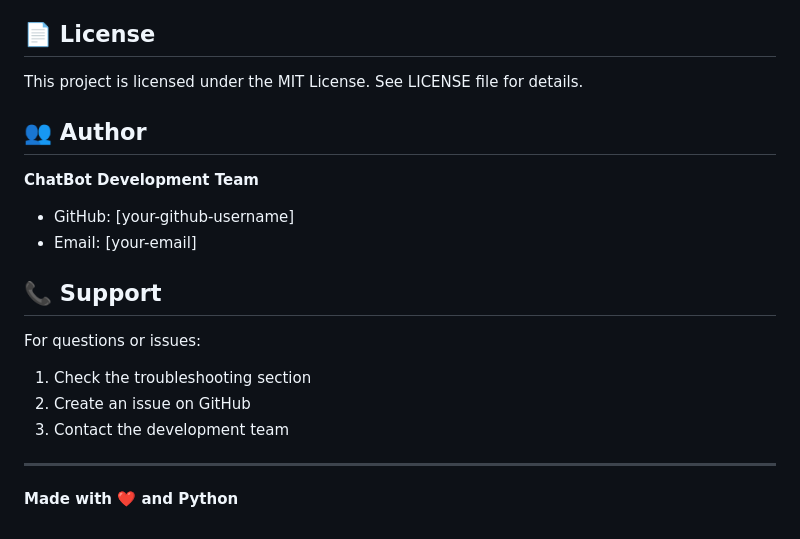
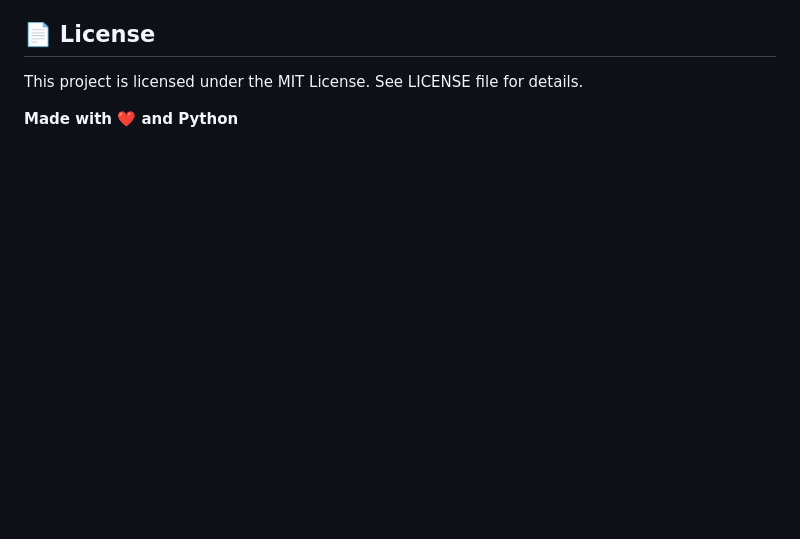
Before and after one commit to ummeaymen499/AI_ChatBot, a Markdown page: Readme.md, the part around the change. GitHub-like rendering; blank space fills up the shorter version.

```diff
--- a/Readme.md
+++ b/Readme.md
@@ -326,19 +326,5 @@ docker run -d -p 5000:5000 --name chatbot chatbot-app
 
 This project is licensed under the MIT License. See LICENSE file for details.
 
-## 👥 Author
-
-**ChatBot Development Team**
-- GitHub: [your-github-username]
-- Email: [your-email]
-
-## 📞 Support
-
-For questions or issues:
-1. Check the troubleshooting section
-2. Create an issue on GitHub
-3. Contact the development team
-
----
 
 **Made with ❤️ and Python**
```
